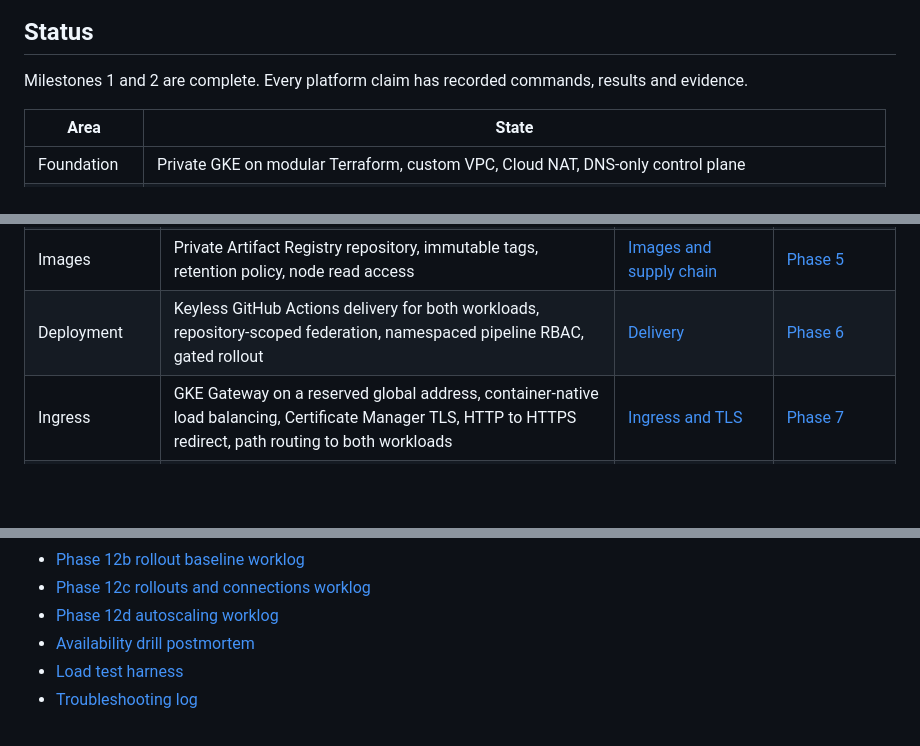
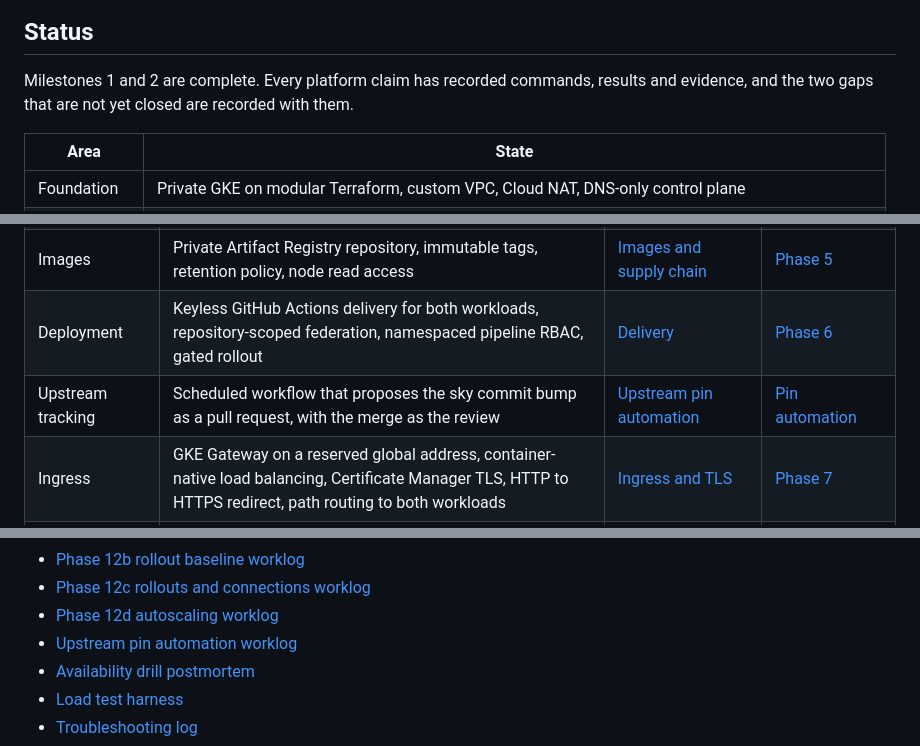
Before and after one commit to sindredg/k8-lab, a Markdown page: README.md, 3 parts joined by grey strips. GitHub-like rendering; blank space fills up the shorter version.

Commit message:
docs: record the upstream pin automation and its two open gaps (#78)

```diff
--- a/README.md
+++ b/README.md
@@ -83,7 +83,7 @@ flowchart TB
 
 ## Status
 
-Milestones 1 and 2 are complete. Every platform claim has recorded commands, results and evidence.
+Milestones 1 and 2 are complete. Every platform claim has recorded commands, results and evidence, and the two gaps that are not yet closed are recorded with them.
 
 | Area | State |
 | --- | --- |
@@ -129,6 +129,7 @@ Method and evidence: [Phase 8](worklog/phase-08-observability.md), [Phase 10](wo
 | Policy | Pod Security `restricted` enforced, dedicated ServiceAccount, namespace budget, default-deny NetworkPolicies | [Workload security](decisions.md#workload-security) | [Phase 4](worklog/phase-04-workload-guardrails.md), [Phase 5](worklog/phase-05-custom-image.md) |
 | Images | Private Artifact Registry repository, immutable tags, retention policy, node read access | [Images and supply chain](decisions.md#images-and-supply-chain) | [Phase 5](worklog/phase-05-custom-image.md) |
 | Deployment | Keyless GitHub Actions delivery for both workloads, repository-scoped federation, namespaced pipeline RBAC, gated rollout | [Delivery](decisions.md#delivery) | [Phase 6](worklog/phase-06-keyless-delivery.md) |
+| Upstream tracking | Scheduled workflow that proposes the sky commit bump as a pull request, with the merge as the review | [Upstream pin automation](decisions.md#upstream-pin-automation) | [Pin automation](worklog/upstream-pin-automation.md) |
 | Ingress | GKE Gateway on a reserved global address, container-native load balancing, Certificate Manager TLS, HTTP to HTTPS redirect, path routing to both workloads | [Ingress and TLS](decisions.md#ingress-and-tls) | [Phase 7](worklog/phase-07-gateway-tls.md) |
 | Observability | Cluster telemetry, uptime check on `/healthz`, one alert policy, dashboard as code, deployment and cost numbers | [Observability](decisions.md#observability) | [Phase 8](worklog/phase-08-observability.md) |
 | Resilience | Node floor of two, disruption budgets on both workloads, spread that survives a rollout, nightly maintenance window | [Cluster](decisions.md#cluster) | [Phase 9](worklog/phase-09-resilience.md) |
@@ -155,6 +156,7 @@ Method and evidence: [Phase 8](worklog/phase-08-observability.md), [Phase 10](wo
 - [Phase 12b rollout baseline worklog](worklog/phase-12b-rollout-baseline.md)
 - [Phase 12c rollouts and connections worklog](worklog/phase-12c-rollouts-connections.md)
 - [Phase 12d autoscaling worklog](worklog/phase-12d-autoscaling.md)
+- [Upstream pin automation worklog](worklog/upstream-pin-automation.md)
 - [Availability drill postmortem](worklog/postmortem-availability-drill.md)
 - [Load test harness](loadtest/README.md)
 - [Troubleshooting log](troubleshooting.md)
```
Also changed, not shown: decisions.md (+10 -0 lines), worklog/upstream-pin-automation.md (added, +60 -0 lines).
